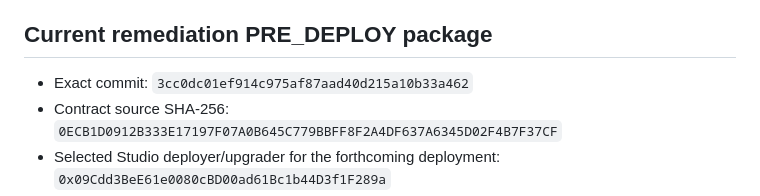
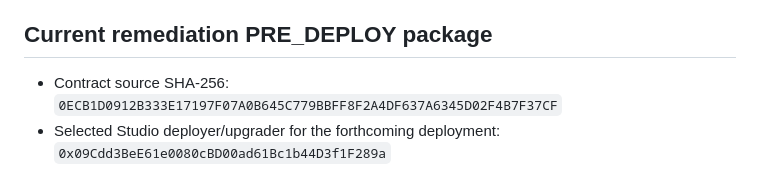
Before and after one commit to ldkfj/charity-program-claim-ledger, a Markdown page: docs/DEPLOYMENT.md, the part around the change. Drawn GitHub-style.

Commit message:
docs: remove self-referential revision field

```diff
--- a/docs/DEPLOYMENT.md
+++ b/docs/DEPLOYMENT.md
@@ -4,7 +4,6 @@
 
 ## Current remediation PRE_DEPLOY package
 
-- Exact commit: `3cc0dc01ef914c975af87aad40d215a10b33a462`
 - Contract source SHA-256: `0ECB1D0912B333E17197F07A0B645C779BBFF8F2A4DF637A6345D02F4B7F37CF`
 - Selected Studio deployer/upgrader for the forthcoming deployment: `0x09Cdd3BeE61e0080cBD00ad61Bc1b44D3f1F289a`
 - Deployment transaction and contract address: not yet created for this revision
```
